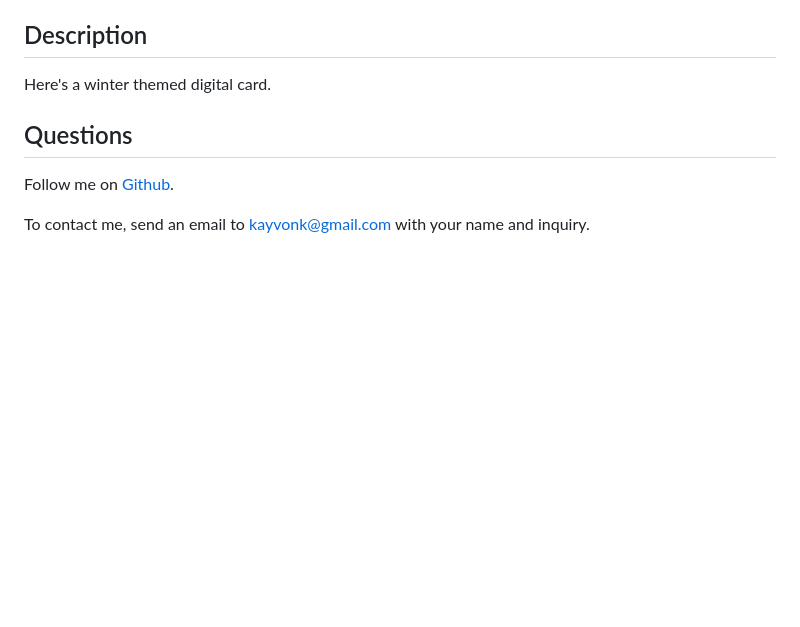
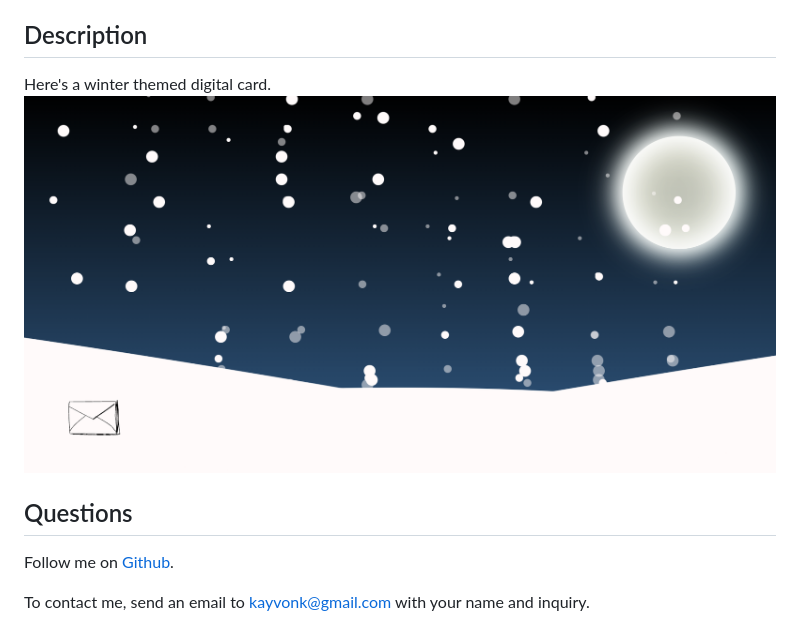
Before and after one commit to Kayvonk/holiday-theme, a Markdown page: README.md, the part around the change. GitHub-like rendering; pictures changed too: assets/winterThemeThumbnail.PNG (added); blank space fills up the shorter version.

Commit message:
Updated  README

```diff
--- a/README.md
+++ b/README.md
@@ -6,6 +6,7 @@
 
 ## Description
 Here's a winter themed digital card.
+![HomepageThumbnail](./assets/winterThemeThumbnail.PNG)
 
 
 ## Questions
```
Also changed, not shown: 2 other files.
